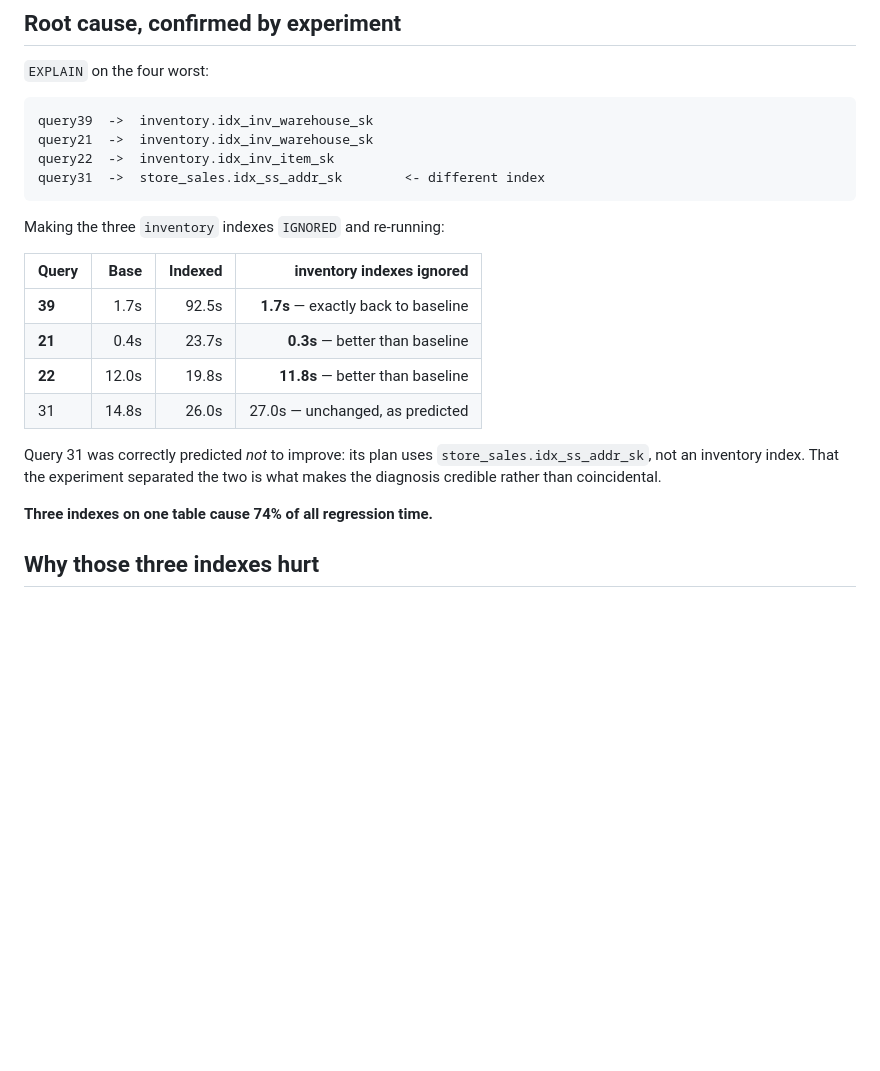
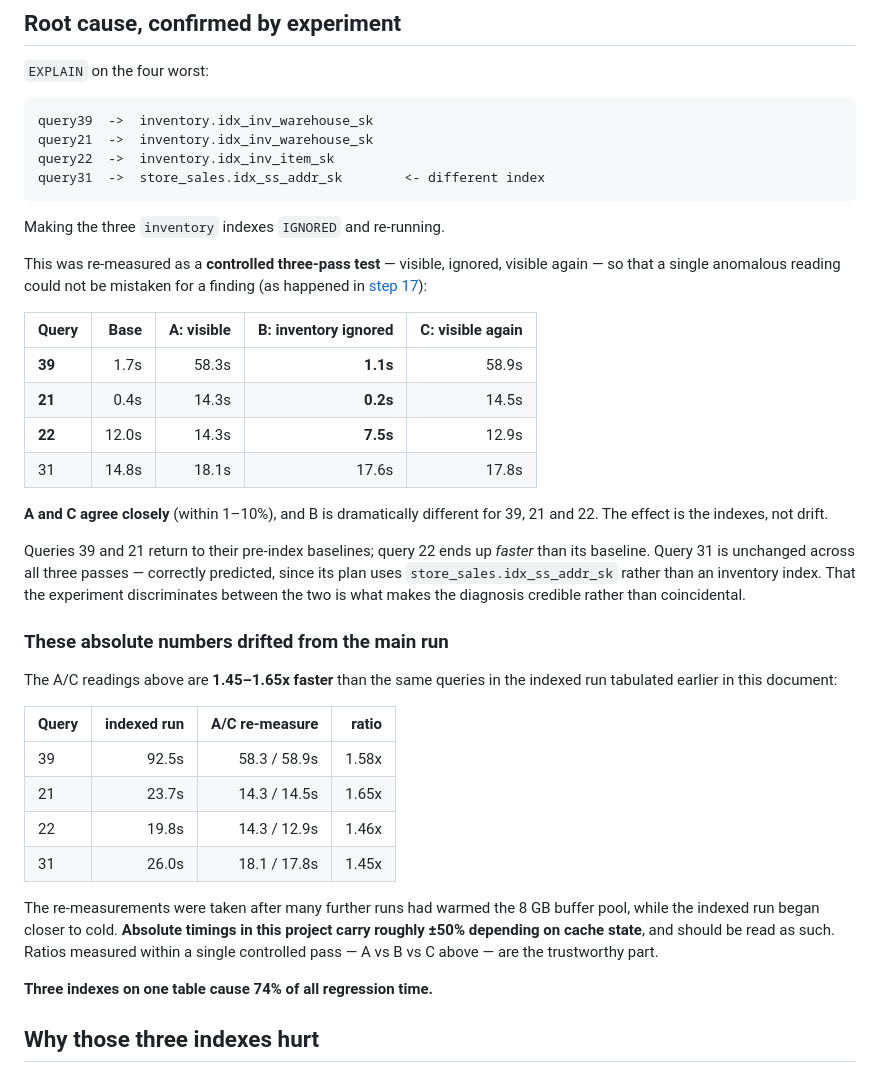
Before and after one commit to hoseinaghaei/mariadb-tpcds, a Markdown page: report/13-benchmark-results.md, the part around the change. GitHub-like rendering; blank space fills up the shorter version.

Commit message:
Re-verify the inventory-index finding with a controlled three-pass test
Prompted by the question of whether report 13's inventory claim still held
after the query 78 retraction. It does, and it now rests on a visible/ignored/
visible design rather than single measurements:

    query   base   A visible   B ignored   C visible
    39      1.7s      58.3s       1.1s       58.9s
    21      0.4s      14.3s       0.2s       14.5s
    22     12.0s      14.3s       7.5s       12.9s
    31     14.8s      18.1s      17.6s       17.8s

A and C agree within 1-10% while B is dramatically different for 39, 21 and 22,
so the effect is attributable to the indexes rather than drift. Query 31 stays
flat across all three passes, as predicted, because its plan uses
store_sales.idx_ss_addr_sk rather than an inventory index.

Also records that the absolute numbers drifted: these readings are 1.45-1.65x
faster than the same queries in the indexed run, because the buffer pool was
warmer by then. Absolute timings in this project carry roughly +/-50% depending
on cache state; only ratios measured within one controlled pass are reliable.

All 117 indexes visible, nothing ignored.

````diff
--- a/report/13-benchmark-results.md
+++ b/report/13-benchmark-results.md
@@ -106,19 +106,45 @@ query22  ->  inventory.idx_inv_item_sk
 query31  ->  store_sales.idx_ss_addr_sk        <- different index
 ```
 
-Making the three `inventory` indexes `IGNORED` and re-running:
+Making the three `inventory` indexes `IGNORED` and re-running.
 
-| Query | Base | Indexed | **inventory indexes ignored** |
+This was re-measured as a **controlled three-pass test** — visible, ignored,
+visible again — so that a single anomalous reading could not be mistaken for a
+finding (as happened in [step 17](17-unused-indexes-are-not-safe-to-drop.md)):
+
+| Query | Base | A: visible | **B: inventory ignored** | C: visible again |
+|---|---:|---:|---:|---:|
+| **39** | 1.7s | 58.3s | **1.1s** | 58.9s |
+| **21** | 0.4s | 14.3s | **0.2s** | 14.5s |
+| **22** | 12.0s | 14.3s | **7.5s** | 12.9s |
+| 31 | 14.8s | 18.1s | 17.6s | 17.8s |
+
+**A and C agree closely** (within 1–10%), and B is dramatically different for
+39, 21 and 22. The effect is the indexes, not drift.
+
+Queries 39 and 21 return to their pre-index baselines; query 22 ends up
+*faster* than its baseline. Query 31 is unchanged across all three passes —
+correctly predicted, since its plan uses `store_sales.idx_ss_addr_sk` rather
+than an inventory index. That the experiment discriminates between the two is
+what makes the diagnosis credible rather than coincidental.
+
+### These absolute numbers drifted from the main run
+
+The A/C readings above are **1.45–1.65x faster** than the same queries in the
+indexed run tabulated earlier in this document:
+
+| Query | indexed run | A/C re-measure | ratio |
 |---|---:|---:|---:|
-| **39** | 1.7s | 92.5s | **1.7s** — exactly back to baseline |
-| **21** | 0.4s | 23.7s | **0.3s** — better than baseline |
-| **22** | 12.0s | 19.8s | **11.8s** — better than baseline |
-| 31 | 14.8s | 26.0s | 27.0s — unchanged, as predicted |
+| 39 | 92.5s | 58.3 / 58.9s | 1.58x |
+| 21 | 23.7s | 14.3 / 14.5s | 1.65x |
+| 22 | 19.8s | 14.3 / 12.9s | 1.46x |
+| 31 | 26.0s | 18.1 / 17.8s | 1.45x |
 
-Query 31 was correctly predicted *not* to improve: its plan uses
-`store_sales.idx_ss_addr_sk`, not an inventory index. That the experiment
-separated the two is what makes the diagnosis credible rather than
-coincidental.
+The re-measurements were taken after many further runs had warmed the 8 GB
+buffer pool, while the indexed run began closer to cold. **Absolute timings in
+this project carry roughly ±50% depending on cache state**, and should be read
+as such. Ratios measured within a single controlled pass — A vs B vs C above —
+are the trustworthy part.
 
 **Three indexes on one table cause 74% of all regression time.**
 
````
